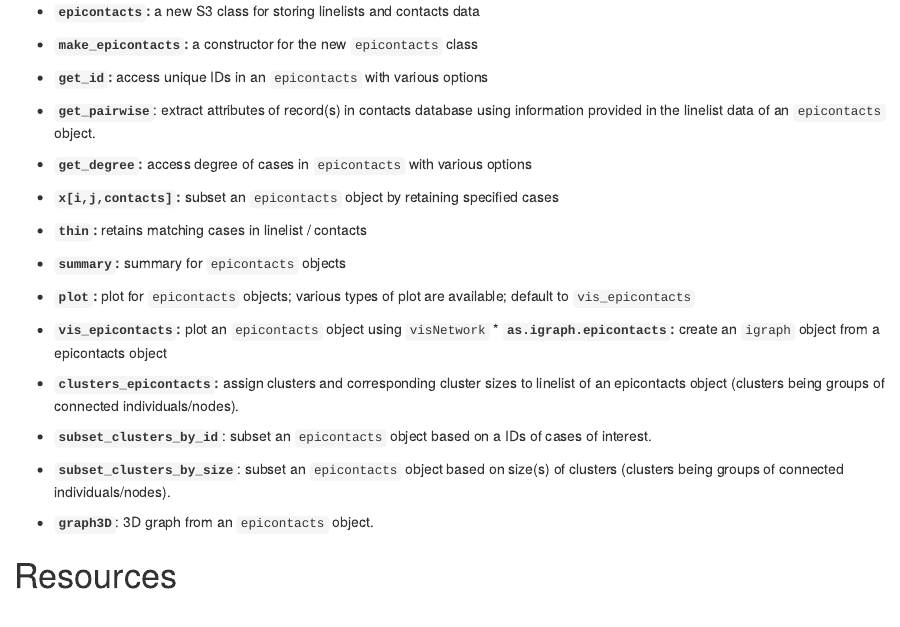
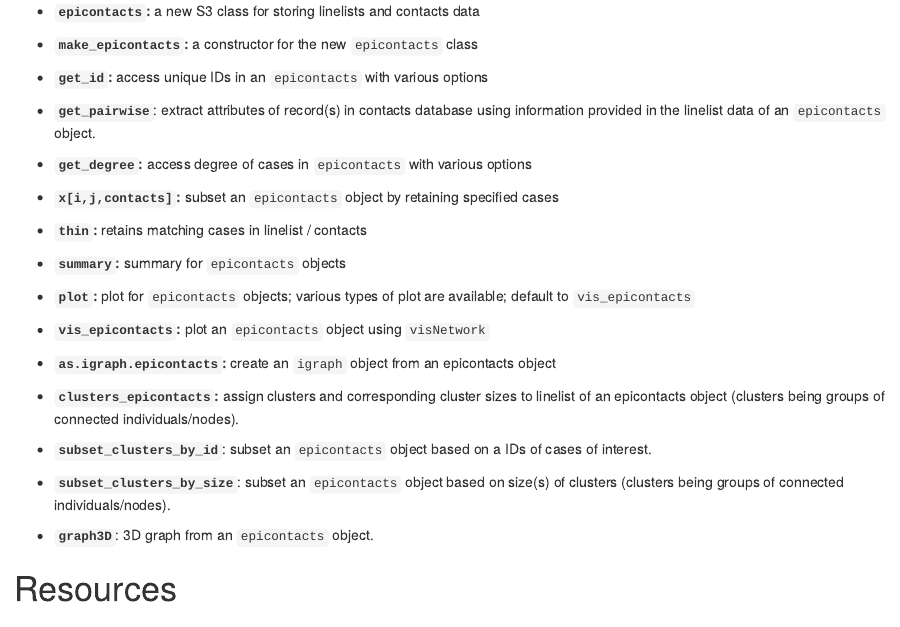
Before and after one commit to reconhub/epicontacts, an R Markdown document (README.Rmd): the page in a window 1100 px wide, from 460 px down. Rendered offline with R 4.5, knitr and Pandoc, with nearby package versions; some code elsewhere in the file could not run offline; badge pictures from the web are left out.

Commit message:
update type in readme

```diff
--- a/README.Rmd
+++ b/README.Rmd
@@ -70,8 +70,9 @@ The main features of the package include:
 * **`plot`:** plot for `epicontacts` objects; various types of plot are
     available; default to `vis_epicontacts`
 
-* **`vis_epicontacts`:** plot an `epicontacts` object using `visNetwork ` *
-**`as.igraph.epicontacts`:** create an `igraph` object from a epicontacts object
+* **`vis_epicontacts`:** plot an `epicontacts` object using `visNetwork `
+
+* **`as.igraph.epicontacts`:** create an `igraph` object from an epicontacts object
 
 * **`clusters_epicontacts`:** assign clusters and corresponding cluster sizes to
     linelist of an epicontacts object (clusters being groups of connected
```
